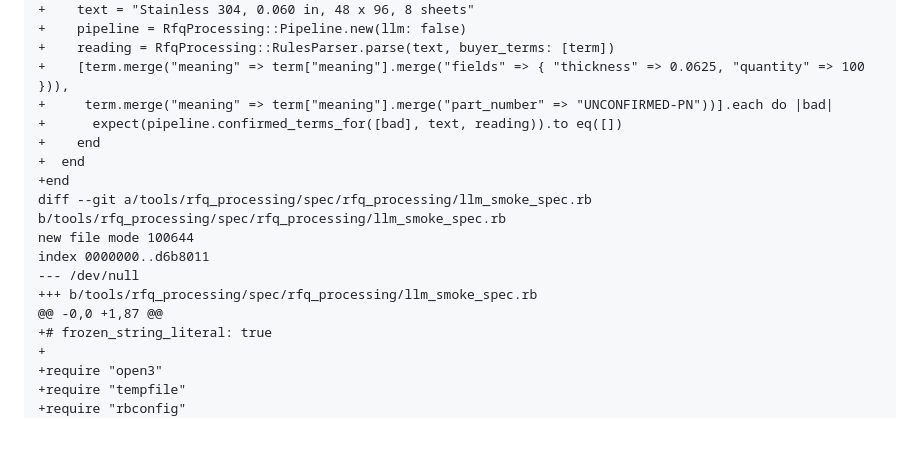
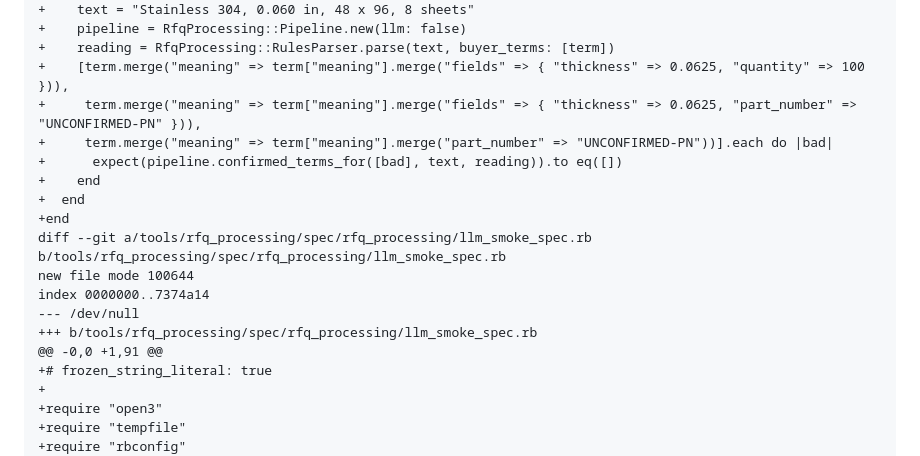
Before and after one commit to kenxle/columbia-startup-lab-get-hired-hack, a Markdown page: docs/rfq_processing/REVIEW-2026-10-10.md, the part around one of its changes. Drawn GitHub-style; blank space fills up the shorter version.

```diff
--- a/docs/rfq_processing/REVIEW-2026-10-10.md
+++ b/docs/rfq_processing/REVIEW-2026-10-10.md
@@ -346,6 +411,7 @@ index 0000000..2cbd9d0
 +    pipeline = RfqProcessing::Pipeline.new(llm: false)
 +    reading = RfqProcessing::RulesParser.parse(text, buyer_terms: [term])
 +    [term.merge("meaning" => term["meaning"].merge("fields" => { "thickness" => 0.0625, "quantity" => 100 })),
++     term.merge("meaning" => term["meaning"].merge("fields" => { "thickness" => 0.0625, "part_number" => "UNCONFIRMED-PN" })),
 +     term.merge("meaning" => term["meaning"].merge("part_number" => "UNCONFIRMED-PN"))].each do |bad|
 +      expect(pipeline.confirmed_terms_for([bad], text, reading)).to eq([])
 +    end
@@ -353,10 +419,10 @@ index 0000000..2cbd9d0
 +end
 diff --git a/tools/rfq_processing/spec/rfq_processing/llm_smoke_spec.rb b/tools/rfq_processing/spec/rfq_processing/llm_smoke_spec.rb
 new file mode 100644
-index 0000000..d6b8011
+index 0000000..7374a14
 --- /dev/null
 +++ b/tools/rfq_processing/spec/rfq_processing/llm_smoke_spec.rb
-@@ -0,0 +1,87 @@
+@@ -0,0 +1,91 @@
 +# frozen_string_literal: true
 +
 +require "open3"
```
Also changed, not shown: other parts of docs/rfq_processing/REVIEW-2026-10-10.md (+79 -10 lines), docs/BULLETIN.md (+1 -0 lines).
